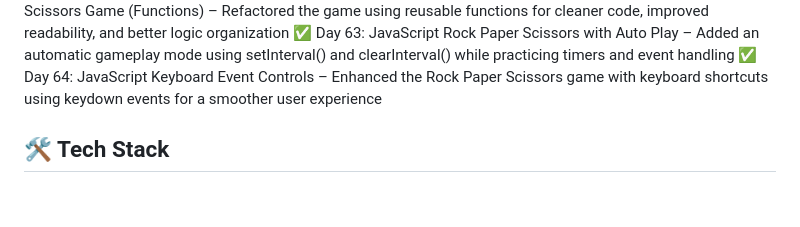
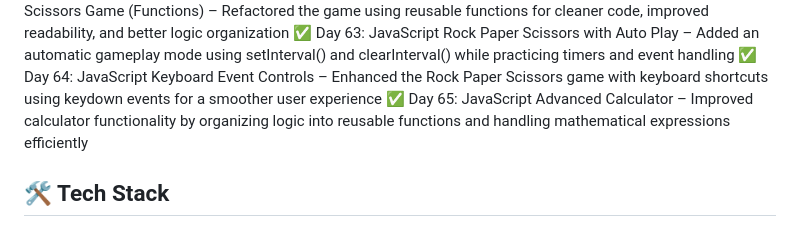
Before and after one commit to bhawnagupta24/100-days-of-code, a Markdown page: README.md, the part around the change. Drawn GitHub-style; blank space fills up the shorter version.

Commit message:
feat(day-65): build advanced calculator with reusable JavaScript functions

```diff
--- a/README.md
+++ b/README.md
@@ -71,6 +71,7 @@ using HTML, CSS, JavaScript, UI/UX, and React (later phase).
 ✅ Day 62: JavaScript Rock Paper Scissors Game (Functions) – Refactored the game using reusable functions for cleaner code, improved readability, and better logic organization
 ✅ Day 63: JavaScript Rock Paper Scissors with Auto Play – Added an automatic gameplay mode using setInterval() and clearInterval() while practicing timers and event handling
 ✅ Day 64: JavaScript Keyboard Event Controls – Enhanced the Rock Paper Scissors game with keyboard shortcuts using keydown events for a smoother user experience
+✅ Day 65: JavaScript Advanced Calculator – Improved calculator functionality by organizing logic into reusable functions and handling mathematical expressions efficiently
 
 
 
```
